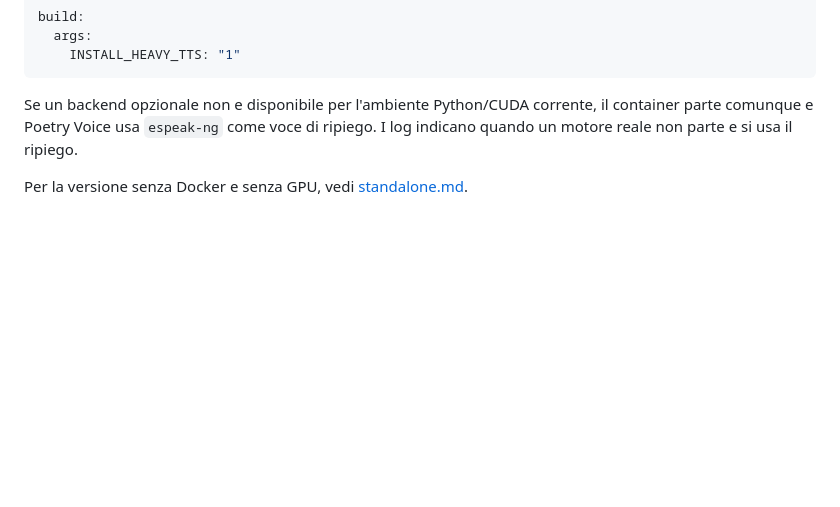
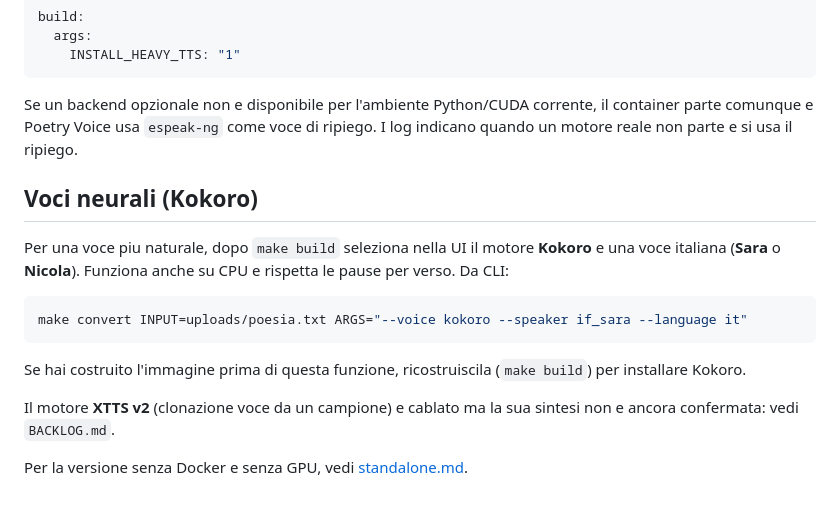
Before and after one commit to manzolo/poetry-voice, a Markdown page: docs/docker.md, the part around the change. Rendered like a GitHub page; blank space fills up the shorter version.

Commit message:
docs: come usare Kokoro in Docker (verificato)
Nota d'uso nella guida Docker: dopo make build, selezionare il motore
Kokoro e una voce italiana (Sara/Nicola); esempio CLI. Verificato
end-to-end via il vero entrypoint poetryvoice (sintesi reale su CPU,
pause rispettate).

Co-Authored-By: Claude Opus 4.8 <noreply@anthropic.com>

````diff
--- a/docs/docker.md
+++ b/docs/docker.md
@@ -165,4 +165,20 @@ Se un backend opzionale non e disponibile per l'ambiente Python/CUDA corrente,
 il container parte comunque e Poetry Voice usa `espeak-ng` come voce di
 ripiego. I log indicano quando un motore reale non parte e si usa il ripiego.
 
+## Voci neurali (Kokoro)
+
+Per una voce piu naturale, dopo `make build` seleziona nella UI il motore
+**Kokoro** e una voce italiana (**Sara** o **Nicola**). Funziona anche su CPU e
+rispetta le pause per verso. Da CLI:
+
+```bash
+make convert INPUT=uploads/poesia.txt ARGS="--voice kokoro --speaker if_sara --language it"
+```
+
+Se hai costruito l'immagine prima di questa funzione, ricostruiscila
+(`make build`) per installare Kokoro.
+
+Il motore **XTTS v2** (clonazione voce da un campione) e cablato ma la sua
+sintesi non e ancora confermata: vedi `BACKLOG.md`.
+
 Per la versione senza Docker e senza GPU, vedi [standalone.md](standalone.md).
````
